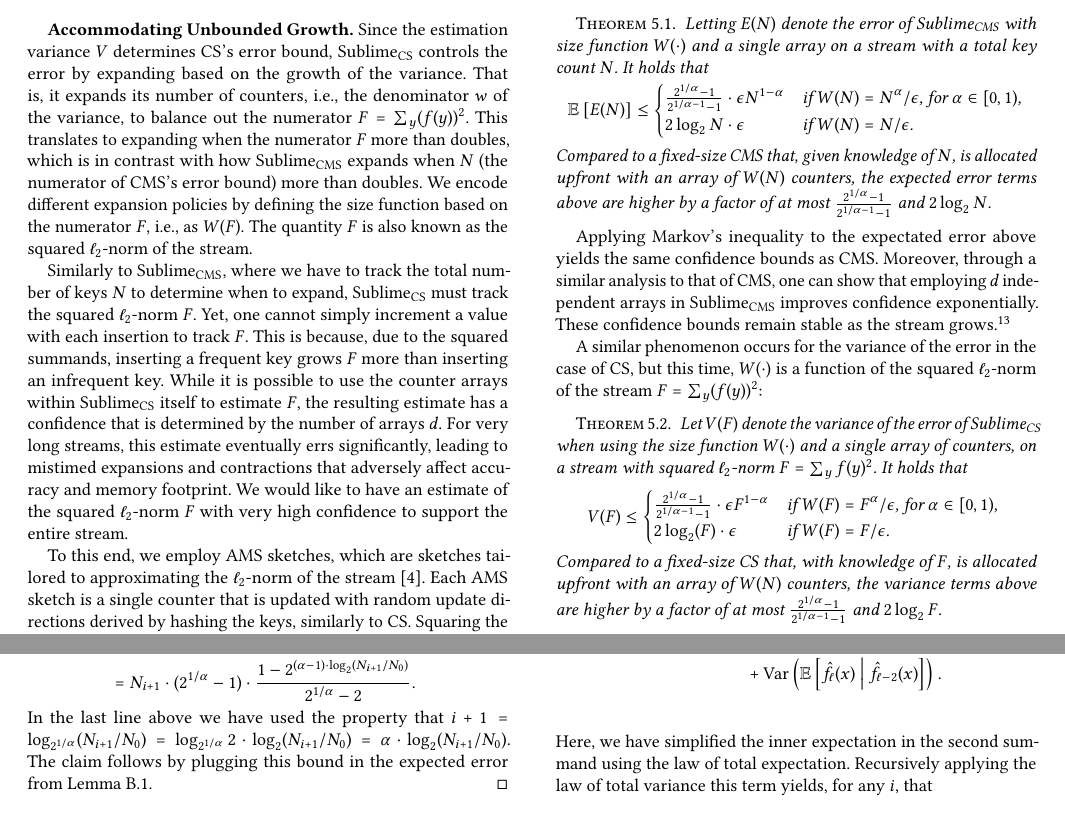
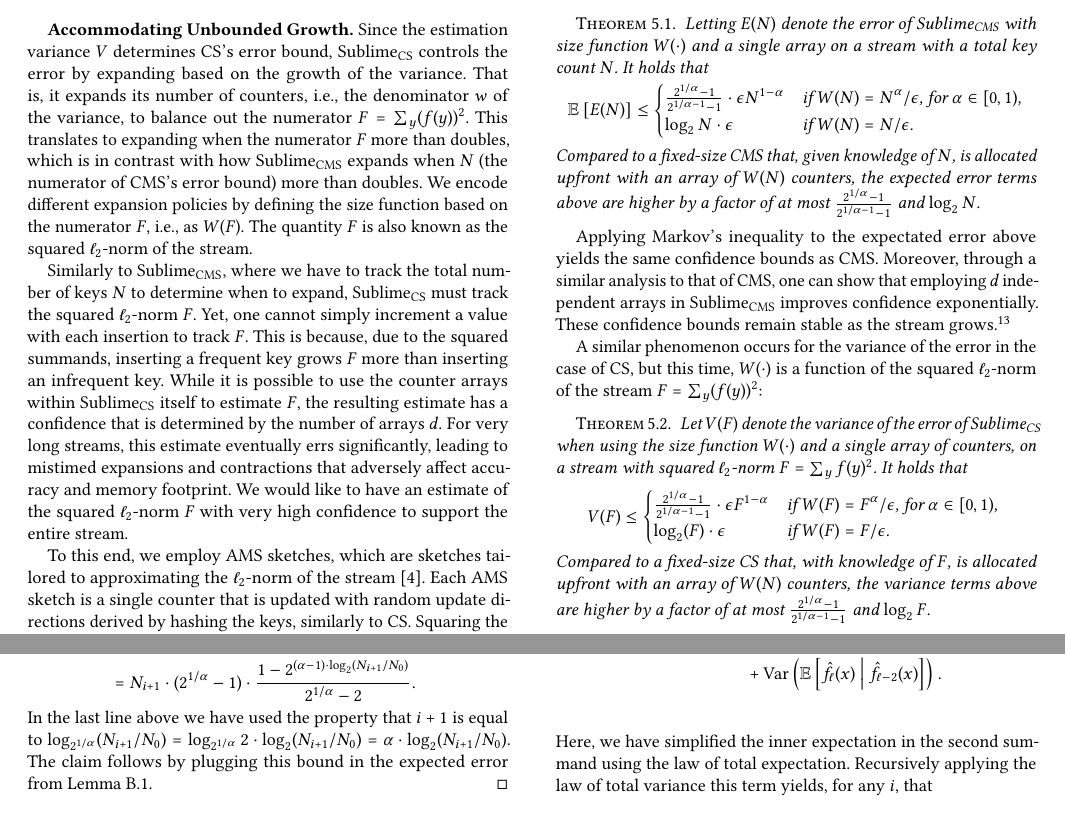
Before and after one commit to n3slami/Sketchbook_Draft, a LaTeX paper (sketchbook.tex): two parts of pages 9 and 18 of 20, joined at a grey line, cut so that both start at the same text. Compiled offline with pdfLaTeX.

Commit message:
Fix some other slight issues with constants

```diff
--- a/sketchbook.tex
+++ b/sketchbook.tex
@@ -2142,13 +2143,13 @@ and variance of future estimates. By doing so for \sketchcms, we show in
     \expectation{E(N)} \leq
     \begin{cases}
         \frac{2^{1/\alpha}-1}{2^{1/\alpha-1}-1} \cdot \epsilon N^{1-\alpha} & \text{if $W(N)=N^{\alpha}/\epsilon$, for $\alpha \in [0,1)$,} \\
-		2 \log_2 N \cdot \epsilon & \text{if $W(N)=N/\epsilon$.}
+		\log_2 N \cdot \epsilon & \text{if $W(N)=N/\epsilon$.}
 	\end{cases}
     $$
     Compared to a fixed-size CMS that, given knowledge of~$N$, is allocated
     upfront with an array of~$W(N)$ counters, the expected error terms above
     are higher by a factor of at
-    most~$\frac{2^{1/\alpha}-1}{2^{1/\alpha-1}-1}$ and $2 \log_2 N$.
+    most~$\frac{2^{1/\alpha}-1}{2^{1/\alpha-1}-1}$ and $\log_2 N$.
 \end{restatable}
 Applying Markov's inequality to the expectated error above yields the same
 confidence bounds as CMS. Moreover, through a similar analysis to that of CMS,
@@ -2170,13 +2171,13 @@ stream~$F=\sum_y (f(y))^2$:
     V(F) \leq
     \begin{cases}
         \frac{2^{1/\alpha}-1}{2^{1/\alpha-1}-1} \cdot \epsilon F^{1-\alpha} & \text{if $W(F)=F^{\alpha}/\epsilon$, for $\alpha \in [0,1)$, } \\
-        2 \log_2(F) \cdot \epsilon & \text{if $W(F)=F/\epsilon$.}
+        \log_2(F) \cdot \epsilon & \text{if $W(F)=F/\epsilon$.}
 	\end{cases}
     $$
     Compared to a fixed-size CS that, with knowledge of~$F$, is allocated
     upfront with an array of $W(N)$ counters, the variance terms above are
     higher by a factor of at most~$\frac{2^{1/\alpha}-1}{2^{1/\alpha-1}-1}$
-    and $2 \log_2 F$.
+    and $\log_2 F$.
 \end{restatable}
 As in the case of \sketchcms, applying Chebyshev's inequality and employing $d$
 independent arrays yields stable confidence bounds that match that of CS.
@@ -2911,8 +2912,8 @@ various special cases and discuss their respective behavior:
         &= N_{i+1} \cdot (2^{1/\alpha} -1) \cdot \frac{1 - 2^{(1-1/\alpha) \cdot (i+1)}}{2^{1/\alpha} - 2} \\
         &= N_{i+1} \cdot (2^{1/\alpha} -1) \cdot \frac{1 - 2^{(\alpha-1) \cdot \log_2 (N_{i+1}/N_0)}}{2^{1/\alpha} - 2}.
 	\end{align*}
-    In the last line above we have used the property that $i+1 =
-    \log_{2^{1/\alpha}} (N_{i+1}/N_0) = \log_{2^{1/\alpha}} 2 \cdot \log_2
+    In the last line above we have used the property that~$i+1$ is equal to
+    $\log_{2^{1/\alpha}} (N_{i+1}/N_0) = \log_{2^{1/\alpha}} 2 \cdot \log_2
     (N_{i+1}/N_0) = \alpha \cdot \log_2 (N_{i+1}/N_0)$. The claim follows by
     plugging this bound in the expected error from \Cref{lemma:cms-w}.
 \end{proof}
```
Also changed, not shown: sketchbook.tex (5 more changed lines).
